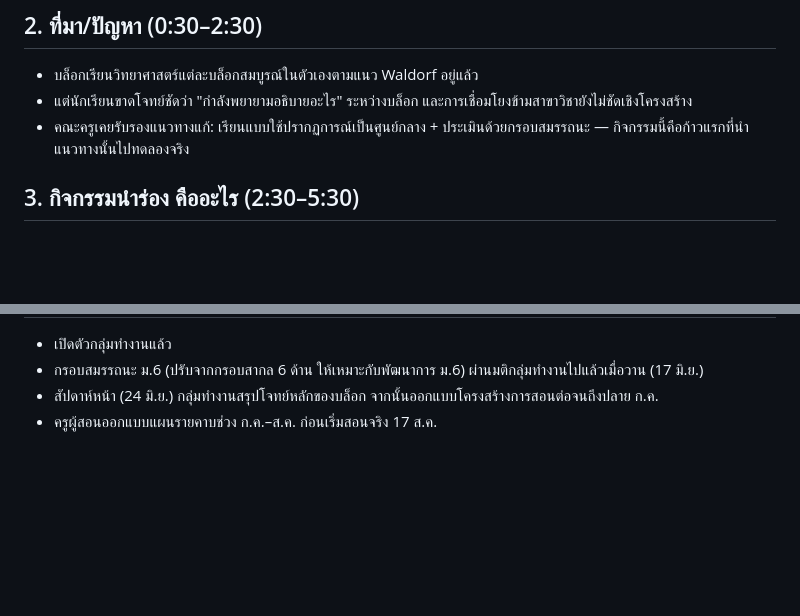
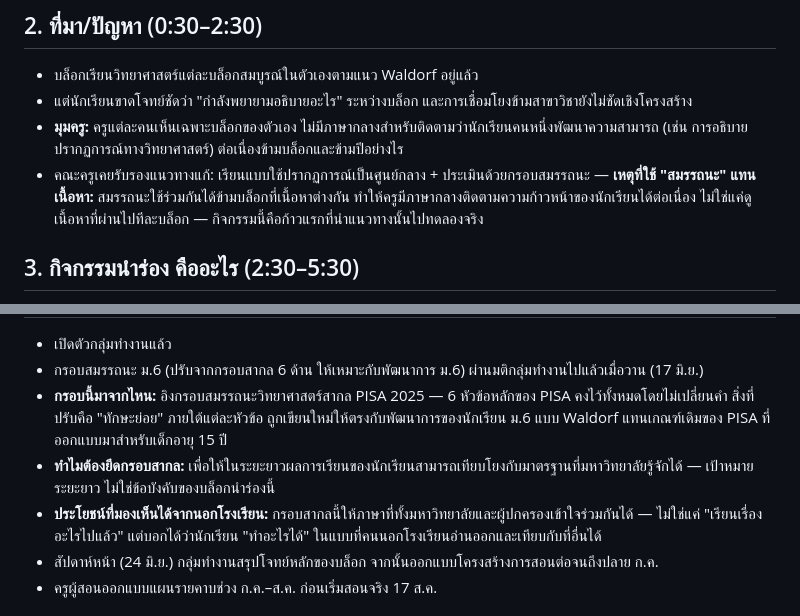
Before and after one commit to wathan/waldorf-science, a Markdown page: source/staff-brief-integrated-science-2026-06-18.md, 2 parts joined by grey strips. Rendered like a GitHub page; blank space fills up the shorter version.

Commit message:
docs(staff-brief): expand on PISA adoption and competency-based rationale
Adds why competencies (not content) are the shared spine teachers can
use to track student progress across blocks, why the framework is
anchored to PISA specifically, and outward-facing legibility for
universities and parents.

```diff
--- a/source/staff-brief-integrated-science-2026-06-18.md
+++ b/source/staff-brief-integrated-science-2026-06-18.md
@@ -12,7 +12,8 @@
 
 - บล็อกเรียนวิทยาศาสตร์แต่ละบล็อกสมบูรณ์ในตัวเองตามแนว Waldorf อยู่แล้ว
 - แต่นักเรียนขาดโจทย์ชัดว่า "กำลังพยายามอธิบายอะไร" ระหว่างบล็อก และการเชื่อมโยงข้ามสาขาวิชายังไม่ชัดเชิงโครงสร้าง
-- คณะครูเคยรับรองแนวทางแก้: เรียนแบบใช้ปรากฏการณ์เป็นศูนย์กลาง + ประเมินด้วยกรอบสมรรถนะ — กิจกรรมนี้คือก้าวแรกที่นำแนวทางนั้นไปทดลองจริง
+- **มุมครู:** ครูแต่ละคนเห็นเฉพาะบล็อกของตัวเอง ไม่มีภาษากลางสำหรับติดตามว่านักเรียนคนหนึ่งพัฒนาความสามารถ (เช่น การอธิบายปรากฏการณ์ทางวิทยาศาสตร์) ต่อเนื่องข้ามบล็อกและข้ามปีอย่างไร
+- คณะครูเคยรับรองแนวทางแก้: เรียนแบบใช้ปรากฏการณ์เป็นศูนย์กลาง + ประเมินด้วยกรอบสมรรถนะ — **เหตุที่ใช้ "สมรรถนะ" แทนเนื้อหา:** สมรรถนะใช้ร่วมกันได้ข้ามบล็อกที่เนื้อหาต่างกัน ทำให้ครูมีภาษากลางติดตามความก้าวหน้าของนักเรียนได้ต่อเนื่อง ไม่ใช่แค่ดูเนื้อหาที่ผ่านไปทีละบล็อก — กิจกรรมนี้คือก้าวแรกที่นำแนวทางนั้นไปทดลองจริง
 
 ## 3. กิจกรรมนำร่อง คืออะไร (2:30–5:30)
 
@@ -24,6 +25,9 @@
 
 - เปิดตัวกลุ่มทำงานแล้ว
 - กรอบสมรรถนะ ม.6 (ปรับจากกรอบสากล 6 ด้าน ให้เหมาะกับพัฒนาการ ม.6) ผ่านมติกลุ่มทำงานไปแล้วเมื่อวาน (17 มิ.ย.)
+- **กรอบนี้มาจากไหน:** อิงกรอบสมรรถนะวิทยาศาสตร์สากล PISA 2025 — 6 หัวข้อหลักของ PISA คงไว้ทั้งหมดโดยไม่เปลี่ยนคำ สิ่งที่ปรับคือ "ทักษะย่อย" ภายใต้แต่ละหัวข้อ ถูกเขียนใหม่ให้ตรงกับพัฒนาการของนักเรียน ม.6 แบบ Waldorf แทนเกณฑ์เดิมของ PISA ที่ออกแบบมาสำหรับเด็กอายุ 15 ปี
+- **ทำไมต้องยึดกรอบสากล:** เพื่อให้ในระยะยาวผลการเรียนของนักเรียนสามารถเทียบโยงกับมาตรฐานที่มหาวิทยาลัยรู้จักได้ — เป้าหมายระยะยาว ไม่ใช่ข้อบังคับของบล็อกนำร่องนี้
+- **ประโยชน์ที่มองเห็นได้จากนอกโรงเรียน:** กรอบสากลนี้ให้ภาษาที่ทั้งมหาวิทยาลัยและผู้ปกครองเข้าใจร่วมกันได้ — ไม่ใช่แค่ "เรียนเรื่องอะไรไปแล้ว" แต่บอกได้ว่านักเรียน "ทำอะไรได้" ในแบบที่คนนอกโรงเรียนอ่านออกและเทียบกับที่อื่นได้
 - สัปดาห์หน้า (24 มิ.ย.) กลุ่มทำงานสรุปโจทย์หลักของบล็อก จากนั้นออกแบบโครงสร้างการสอนต่อจนถึงปลาย ก.ค.
 - ครูผู้สอนออกแบบแผนรายคาบช่วง ก.ค.–ส.ค. ก่อนเริ่มสอนจริง 17 ส.ค.
 
```
Also changed, not shown: other parts of source/staff-brief-integrated-science-2026-06-18.md (+2 -2 lines).
